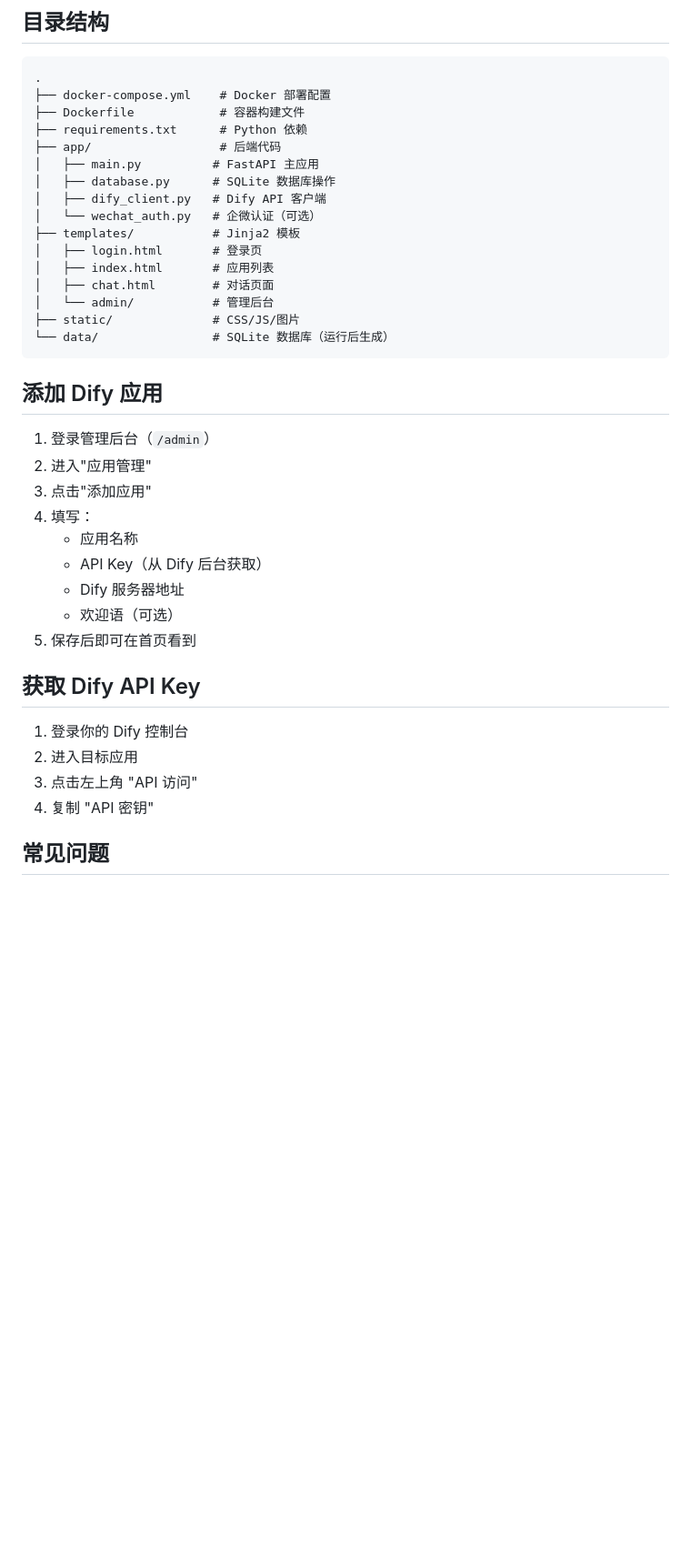
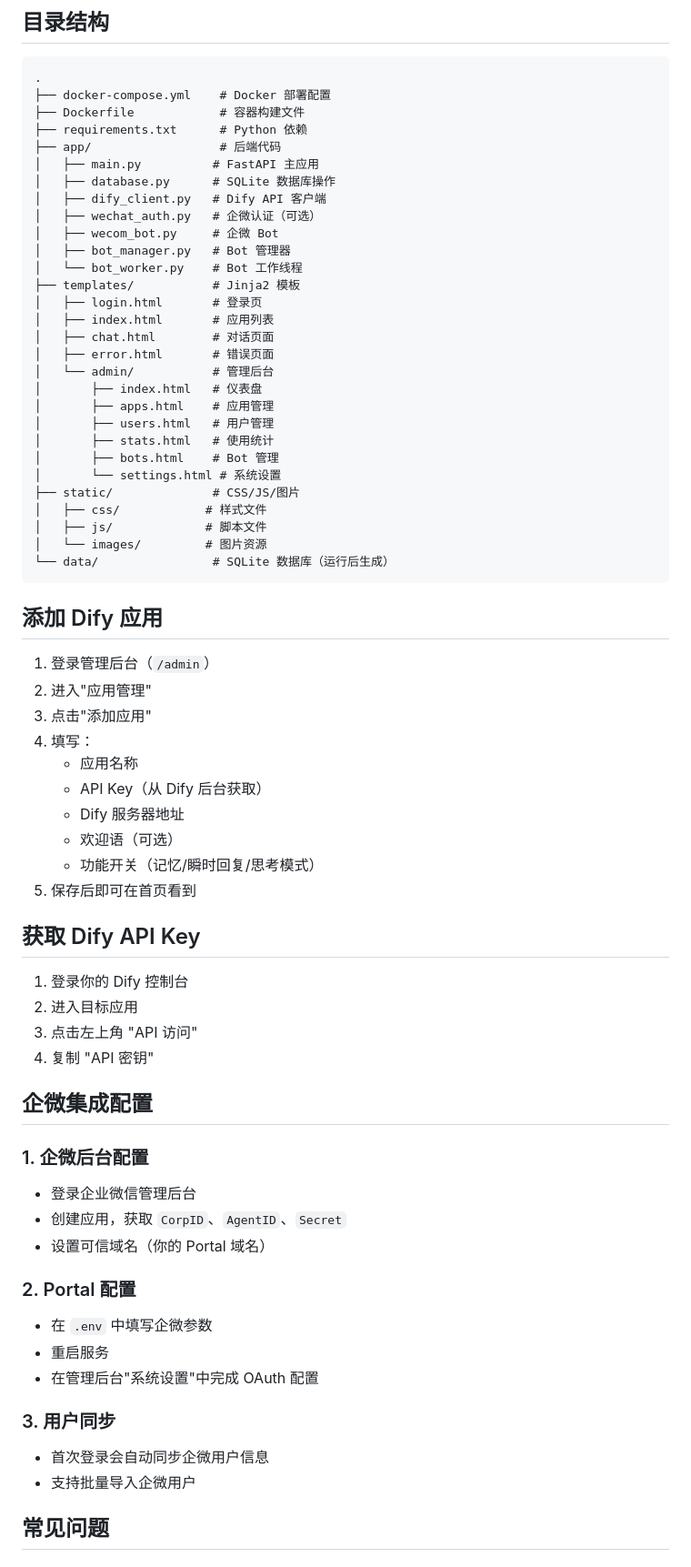
Before and after one commit to felixtowh/felix, a Markdown page: README.md, the part around one of its changes. Shown at 91% size. Rendered like a GitHub page; blank space fills up the shorter version.

Commit message:
Update README with comprehensive features: memory, instant reply, thinking mode, WeCom bot

````diff
--- a/README.md
+++ b/README.md
@@ -93,13 +126,26 @@ docker compose up -d
 │   ├── main.py          # FastAPI 主应用
 │   ├── database.py      # SQLite 数据库操作
 │   ├── dify_client.py   # Dify API 客户端
-│   └── wechat_auth.py   # 企微认证（可选）
+│   ├── wechat_auth.py   # 企微认证（可选）
+│   ├── wecom_bot.py     # 企微 Bot
+│   ├── bot_manager.py   # Bot 管理器
+│   └── bot_worker.py    # Bot 工作线程
 ├── templates/           # Jinja2 模板
 │   ├── login.html       # 登录页
 │   ├── index.html       # 应用列表
 │   ├── chat.html        # 对话页面
+│   ├── error.html       # 错误页面
 │   └── admin/           # 管理后台
+│       ├── index.html   # 仪表盘
+│       ├── apps.html    # 应用管理
+│       ├── users.html   # 用户管理
+│       ├── stats.html   # 使用统计
+│       ├── bots.html    # Bot 管理
+│       └── settings.html # 系统设置
 ├── static/              # CSS/JS/图片
+│   ├── css/            # 样式文件
+│   ├── js/             # 脚本文件
+│   └── images/         # 图片资源
 └── data/                # SQLite 数据库（运行后生成）
 ```
 
@@ -113,6 +159,7 @@ docker compose up -d
    - API Key（从 Dify 后台获取）
    - Dify 服务器地址
    - 欢迎语（可选）
+   - 功能开关（记忆/瞬时回复/思考模式）
 5. 保存后即可在首页看到
 
 ## 获取 Dify API Key
@@ -121,6 +168,22 @@ docker compose up -d
 2. 进入目标应用
 3. 点击左上角 "API 访问"
 4. 复制 "API 密钥"
+
+## 企微集成配置
+
+### 1. 企微后台配置
+- 登录企业微信管理后台
+- 创建应用，获取 `CorpID`、`AgentID`、`Secret`
+- 设置可信域名（你的 Portal 域名）
+
+### 2. Portal 配置
+- 在 `.env` 中填写企微参数
+- 重启服务
+- 在管理后台"系统设置"中完成 OAuth 配置
+
+### 3. 用户同步
+- 首次登录会自动同步企微用户信息
+- 支持批量导入企微用户
 
 ## 常见问题
 
````
Also changed, not shown: other parts of README.md (+55 -12 lines).
